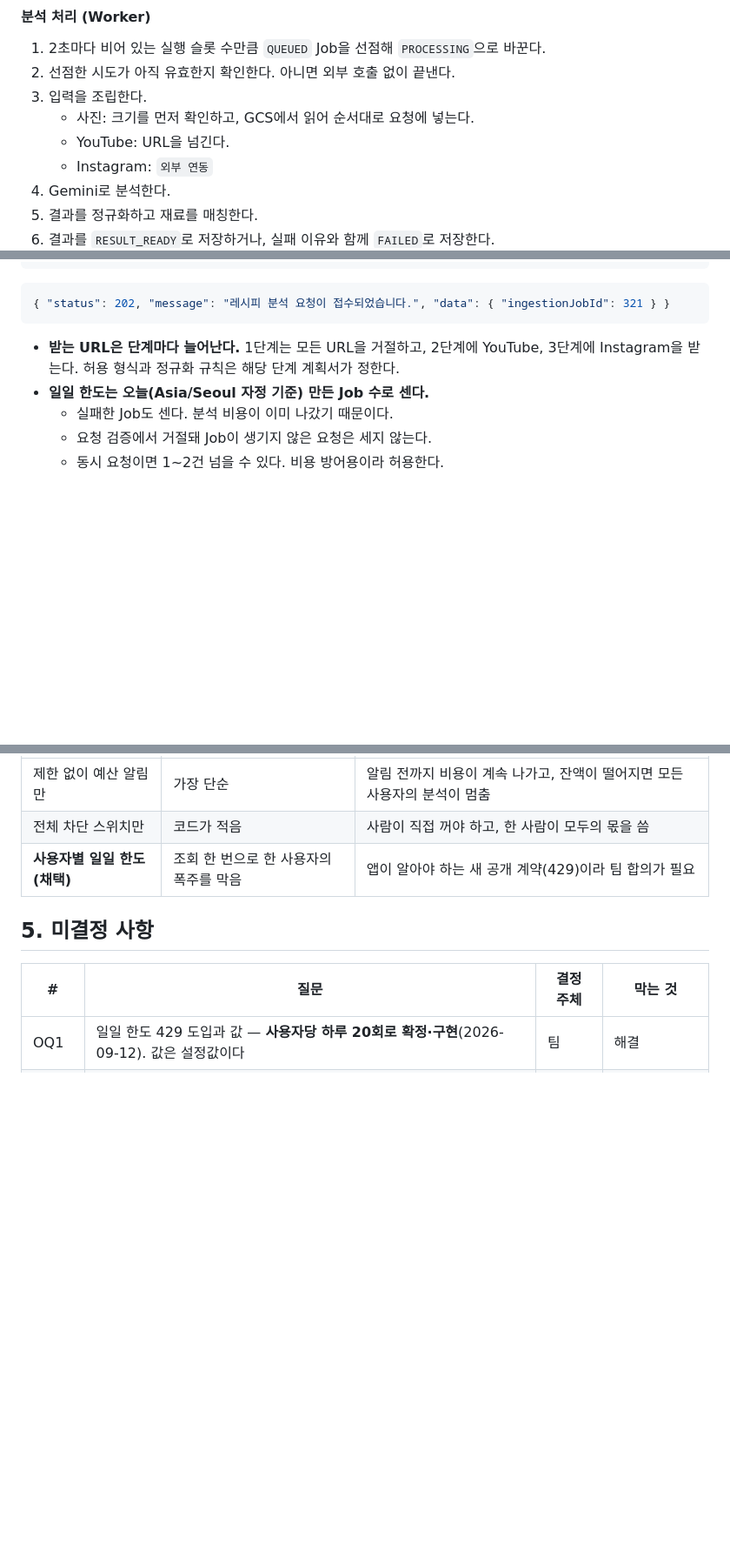
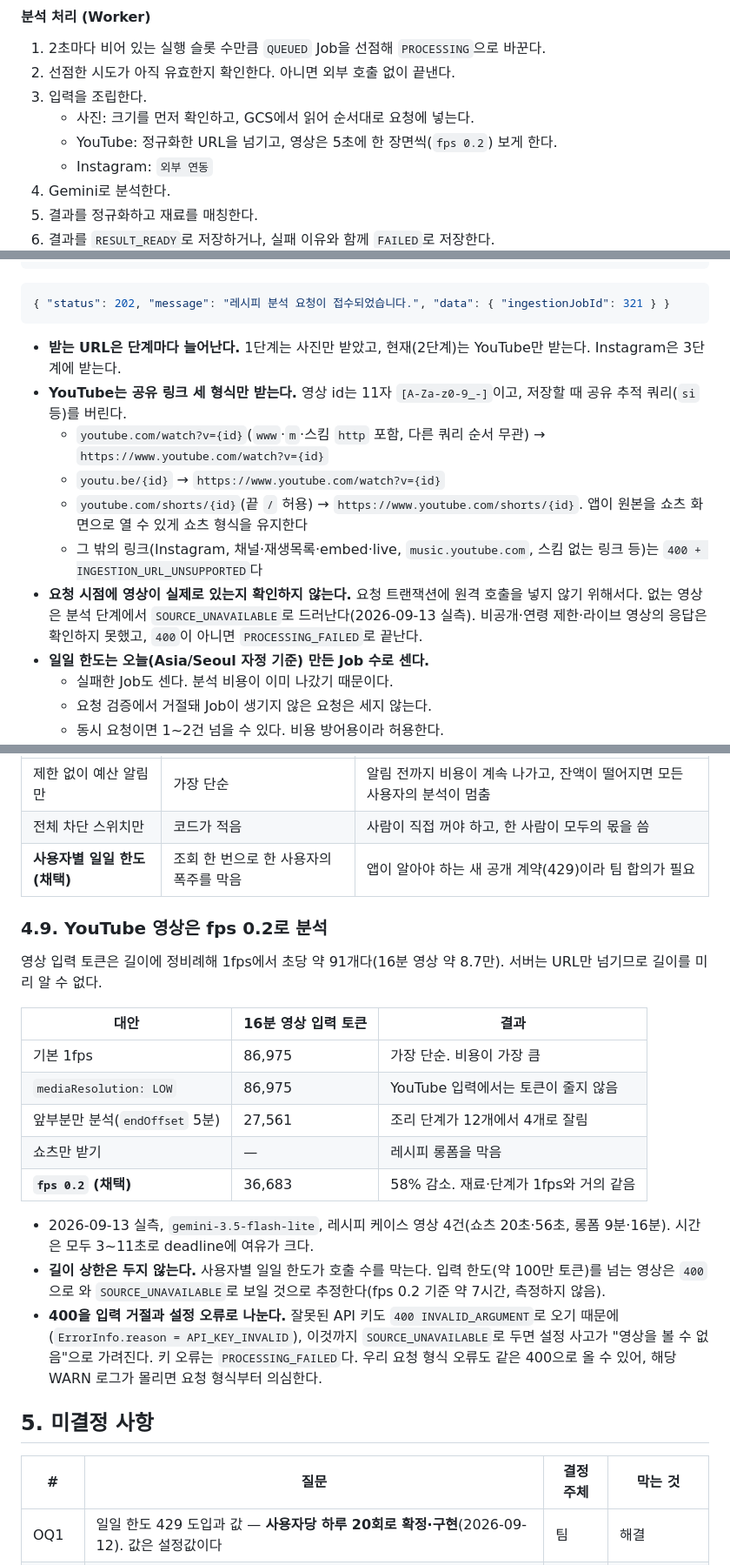
Before and after one commit to swyp-app-6-team-2/backend, a Markdown page: docs/specs/ingestion.md, 3 parts joined by grey strips. Shown at 87% size. GitHub-like rendering; blank space fills up the shorter version.

Commit message:
docs: YouTube 입력 반영

````diff
--- a/docs/specs/ingestion.md
+++ b/docs/specs/ingestion.md
@@ -100,7 +100,7 @@ Ingestion은 Recipe를 알지 못한다. 호출은 항상 Recipe에서 Ingestion
 2. 선점한 시도가 아직 유효한지 확인한다. 아니면 외부 호출 없이 끝낸다.
 3. 입력을 조립한다.
    - 사진: 크기를 먼저 확인하고, GCS에서 읽어 순서대로 요청에 넣는다.
-   - YouTube: URL을 넘긴다.
+   - YouTube: 정규화한 URL을 넘기고, 영상은 5초에 한 장면씩(`fps 0.2`) 보게 한다.
    - Instagram: `외부 연동`
 4. Gemini로 분석한다.
 5. 결과를 정규화하고 재료를 매칭한다.
@@ -197,7 +197,13 @@ IngestionJob 1 ── 0..1 Recipe   (2단계)
 { "status": 202, "message": "레시피 분석 요청이 접수되었습니다.", "data": { "ingestionJobId": 321 } }
 ```
 
-- **받는 URL은 단계마다 늘어난다.** 1단계는 모든 URL을 거절하고, 2단계에 YouTube, 3단계에 Instagram을 받는다. 허용 형식과 정규화 규칙은 해당 단계 계획서가 정한다.
+- **받는 URL은 단계마다 늘어난다.** 1단계는 사진만 받았고, 현재(2단계)는 YouTube만 받는다. Instagram은 3단계에 받는다.
+- **YouTube는 공유 링크 세 형식만 받는다.** 영상 id는 11자 `[A-Za-z0-9_-]`이고, 저장할 때 공유 추적 쿼리(`si` 등)를 버린다.
+  - `youtube.com/watch?v={id}`(`www`·`m`·스킴 `http` 포함, 다른 쿼리 순서 무관) → `https://www.youtube.com/watch?v={id}`
+  - `youtu.be/{id}` → `https://www.youtube.com/watch?v={id}`
+  - `youtube.com/shorts/{id}`(끝 `/` 허용) → `https://www.youtube.com/shorts/{id}`. 앱이 원본을 쇼츠 화면으로 열 수 있게 쇼츠 형식을 유지한다
+  - 그 밖의 링크(Instagram, 채널·재생목록·embed·live, `music.youtube.com`, 스킴 없는 링크 등)는 `400 + INGESTION_URL_UNSUPPORTED`다
+- **요청 시점에 영상이 실제로 있는지 확인하지 않는다.** 요청 트랜잭션에 원격 호출을 넣지 않기 위해서다. 없는 영상은 분석 단계에서 `SOURCE_UNAVAILABLE`로 드러난다(2026-09-13 실측). 비공개·연령 제한·라이브 영상의 응답은 확인하지 못했고, `400`이 아니면 `PROCESSING_FAILED`로 끝난다.
 - **일일 한도는 오늘(Asia/Seoul 자정 기준) 만든 Job 수로 센다.**
   - 실패한 Job도 센다. 분석 비용이 이미 나갔기 때문이다.
   - 요청 검증에서 거절돼 Job이 생기지 않은 요청은 세지 않는다.
@@ -496,6 +504,22 @@ Key 목록은 Job에서도 Recipe에서도 통째로 쓰고 통째로 읽는다.
 | 전체 차단 스위치만            | 코드가 적음               | 사람이 직접 꺼야 하고, 한 사람이 모두의 몫을 씀                   |
 | **사용자별 일일 한도 (채택)** | 조회 한 번으로 한 사용자의 폭주를 막음 | 앱이 알아야 하는 새 공개 계약(429)이라 팀 합의가 필요              |
 
+### 4.9. YouTube 영상은 fps 0.2로 분석
+
+영상 입력 토큰은 길이에 정비례해 1fps에서 초당 약 91개다(16분 영상 약 8.7만). 서버는 URL만 넘기므로 길이를 미리 알 수 없다.
+
+| 대안 | 16분 영상 입력 토큰 | 결과 |
+|---|---|---|
+| 기본 1fps | 86,975 | 가장 단순. 비용이 가장 큼 |
+| `mediaResolution: LOW` | 86,975 | YouTube 입력에서는 토큰이 줄지 않음 |
+| 앞부분만 분석(`endOffset` 5분) | 27,561 | 조리 단계가 12개에서 4개로 잘림 |
+| 쇼츠만 받기 | — | 레시피 롱폼을 막음 |
+| **`fps 0.2` (채택)** | 36,683 | 58% 감소. 재료·단계가 1fps와 거의 같음 |
+
+- 2026-09-13 실측, `gemini-3.5-flash-lite`, 레시피 케이스 영상 4건(쇼츠 20초·56초, 롱폼 9분·16분). 시간은 모두 3~11초로 deadline에 여유가 크다.
+- **길이 상한은 두지 않는다.** 사용자별 일일 한도가 호출 수를 막는다. 입력 한도(약 100만 토큰)를 넘는 영상은 `400`으로 와 `SOURCE_UNAVAILABLE`로 보일 것으로 추정한다(fps 0.2 기준 약 7시간, 측정하지 않음).
+- **400을 입력 거절과 설정 오류로 나눈다.** 잘못된 API 키도 `400 INVALID_ARGUMENT`로 오기 때문에(`ErrorInfo.reason = API_KEY_INVALID`), 이것까지 `SOURCE_UNAVAILABLE`로 두면 설정 사고가 "영상을 볼 수 없음"으로 가려진다. 키 오류는 `PROCESSING_FAILED`다. 우리 요청 형식 오류도 같은 400으로 올 수 있어, 해당 WARN 로그가 몰리면 요청 형식부터 의심한다.
+
 ## 5. 미결정 사항
 
 | #   | 질문                                                     | 결정 주체  | 막는 것    |
````
Also changed, not shown: other parts of docs/specs/ingestion.md (+6 -4 lines).
